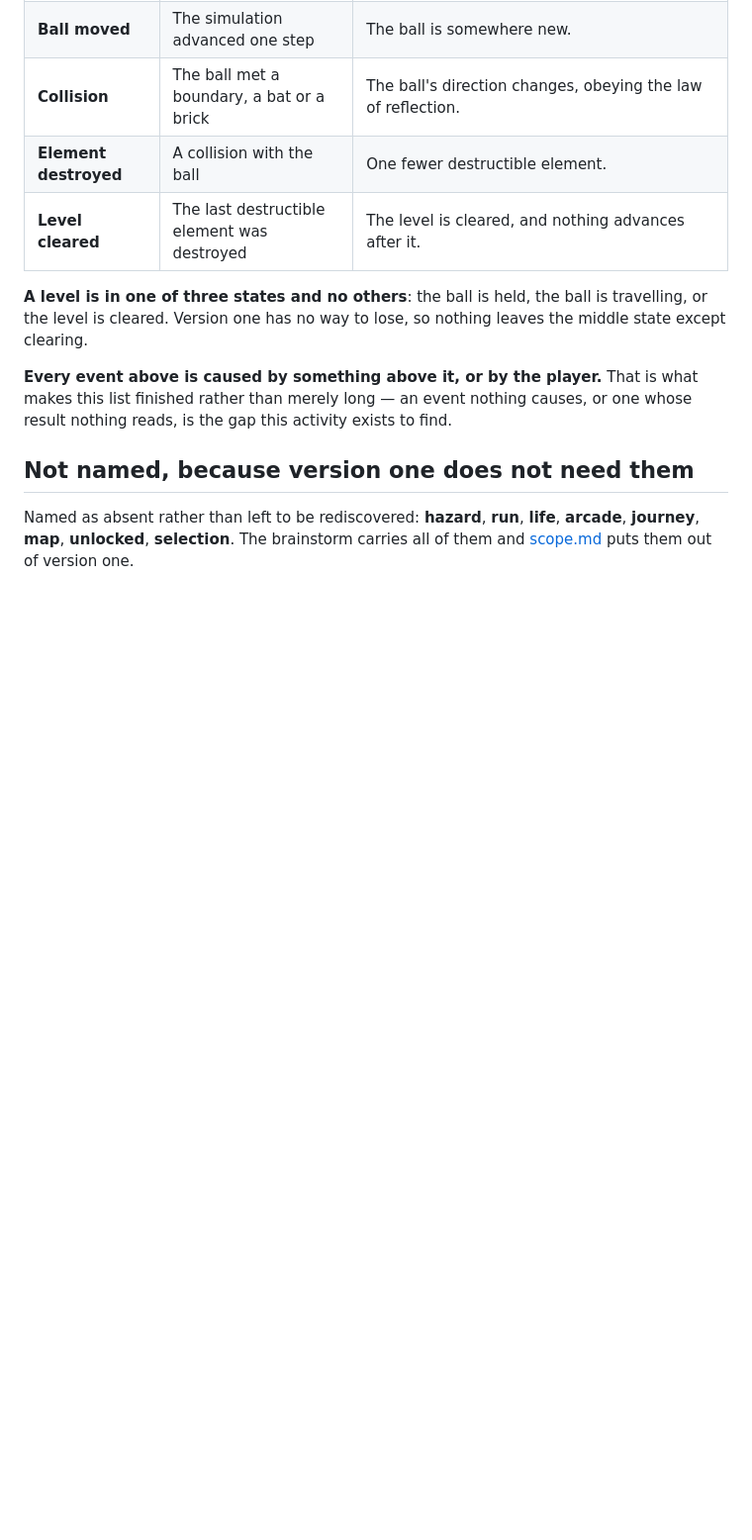
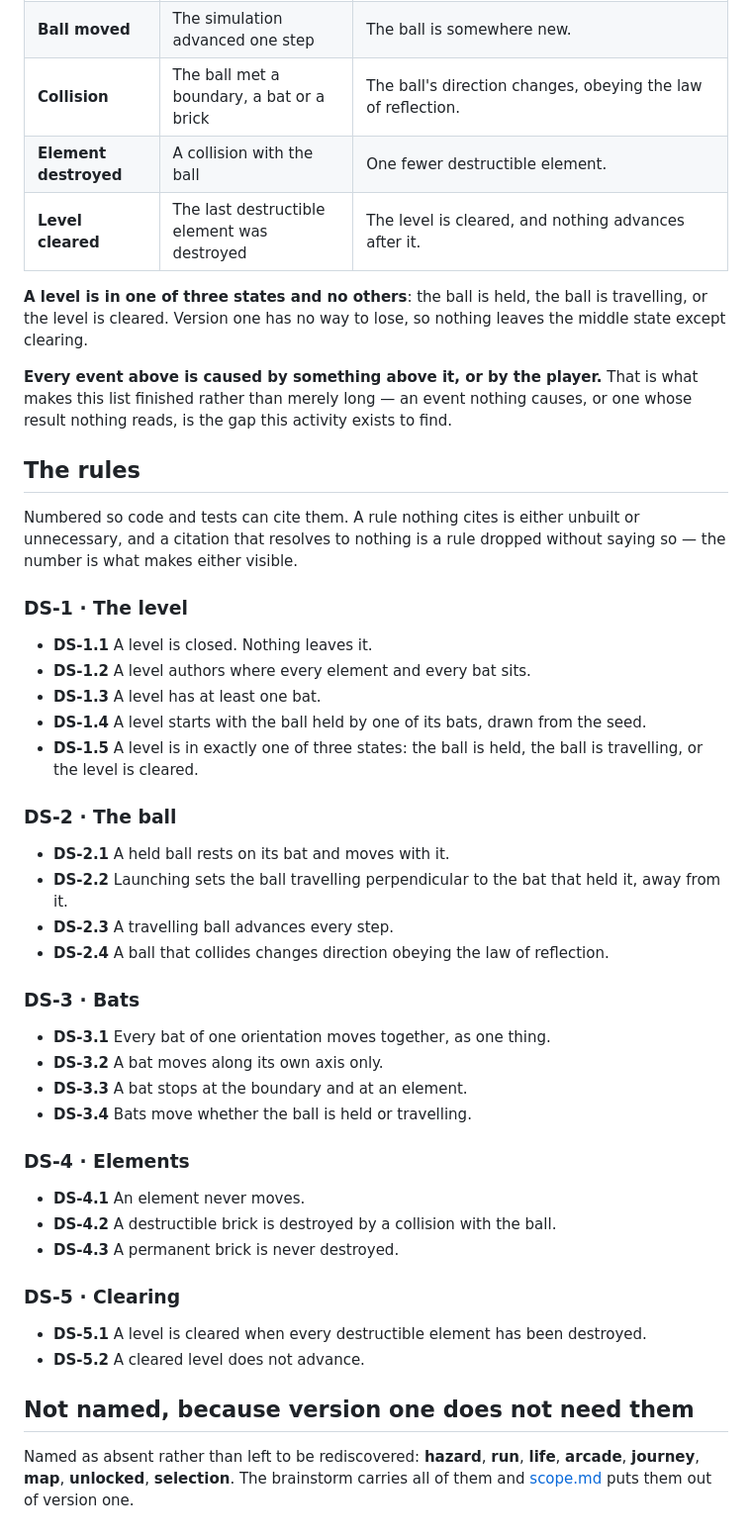
Before and after one commit to stefanvr/xp-trazer, a Markdown page: doc/spec-domain.md, the part around the change. Shown at 99% size. GitHub-like rendering; blank space fills up the shorter version.

Commit message:
spec-domain: the rules, numbered so code and tests can cite them
Third activity. Seventeen rules in five groups, numbered DS-n.n — the scheme the
owner already uses on a sibling project, so a test name or a comment can point at
one and a dangling citation is visible rather than silent.

Almost all of it is transcription: the brainstorm's said entries, the scope's In
list, and the event table from the previous commit. Scrutiny changed three
things rather than adding content.

DS-1.3 — a level has at least one bat — is new, and pass 1 is what produced it.
DS-1.4 says the ball starts held by one of the level's bats, so a level with no
bats cannot start. The rule's input has to exist, and nothing said it did.

Two candidate rules were dropped as duplicates rather than written. "The ball
never leaves the level" is DS-1.1 said twice. "Clearing ignores permanent bricks"
is DS-5.1 and the definition of permanent said twice — DRY applies to rules, so
one place decides and everything else asks.

DS-2.3 says a travelling ball advances every step and deliberately does not say
by how much. Whether its speed ever changes is not settled, and guessing it here
would be deciding the game in a transcription pass.

Co-Authored-By: Claude Opus 5 <noreply@anthropic.com>

```diff
--- a/doc/spec-domain.md
+++ b/doc/spec-domain.md
@@ -61,6 +61,46 @@ level is cleared. Version one has no way to lose, so nothing leaves the middle s
 finished rather than merely long — an event nothing causes, or one whose result nothing reads, is
 the gap this activity exists to find.
 
+## The rules
+
+Numbered so code and tests can cite them. A rule nothing cites is either unbuilt or unnecessary, and
+a citation that resolves to nothing is a rule dropped without saying so — the number is what makes
+either visible.
+
+### DS-1 · The level
+
+- **DS-1.1** A level is closed. Nothing leaves it.
+- **DS-1.2** A level authors where every element and every bat sits.
+- **DS-1.3** A level has at least one bat.
+- **DS-1.4** A level starts with the ball held by one of its bats, drawn from the seed.
+- **DS-1.5** A level is in exactly one of three states: the ball is held, the ball is travelling, or
+  the level is cleared.
+
+### DS-2 · The ball
+
+- **DS-2.1** A held ball rests on its bat and moves with it.
+- **DS-2.2** Launching sets the ball travelling perpendicular to the bat that held it, away from it.
+- **DS-2.3** A travelling ball advances every step.
+- **DS-2.4** A ball that collides changes direction obeying the law of reflection.
+
+### DS-3 · Bats
+
+- **DS-3.1** Every bat of one orientation moves together, as one thing.
+- **DS-3.2** A bat moves along its own axis only.
+- **DS-3.3** A bat stops at the boundary and at an element.
+- **DS-3.4** Bats move whether the ball is held or travelling.
+
+### DS-4 · Elements
+
+- **DS-4.1** An element never moves.
+- **DS-4.2** A destructible brick is destroyed by a collision with the ball.
+- **DS-4.3** A permanent brick is never destroyed.
+
+### DS-5 · Clearing
+
+- **DS-5.1** A level is cleared when every destructible element has been destroyed.
+- **DS-5.2** A cleared level does not advance.
+
 ## Not named, because version one does not need them
 
 Named as absent rather than left to be rediscovered: **hazard**, **run**, **life**, **arcade**,
```
